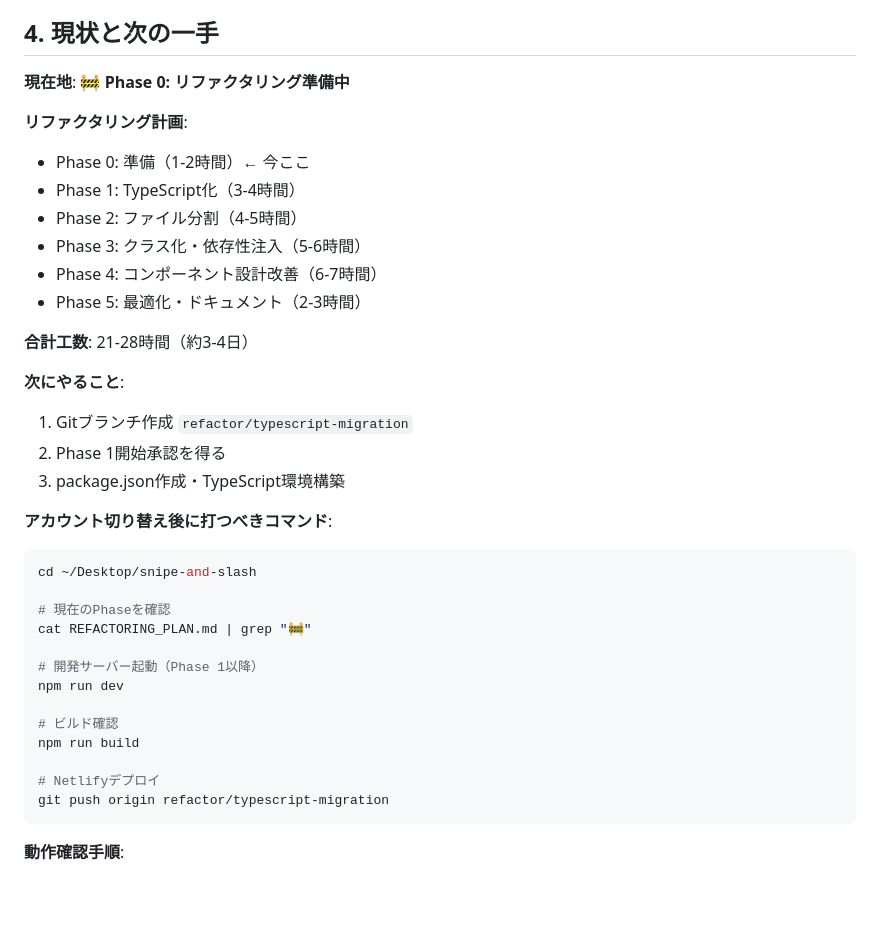
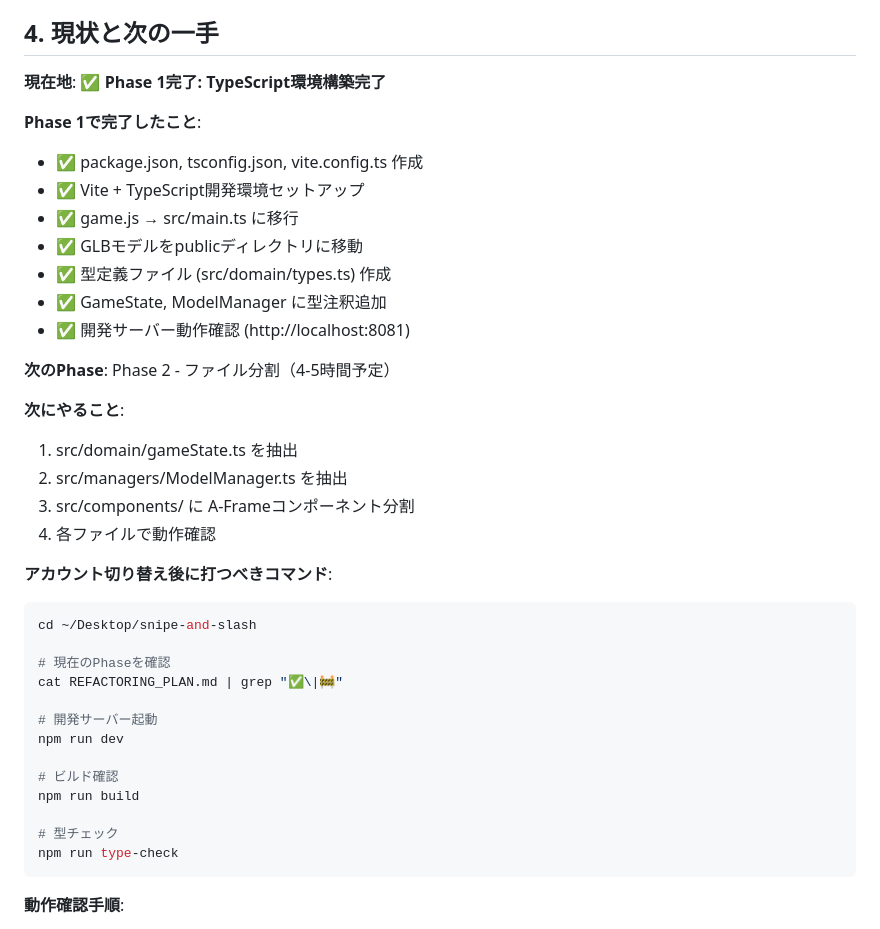
Before and after one commit to siro-314/snipe-and-slash, a Markdown page: snipe-slash-progress.md, the part around the change. GitHub-like rendering; blank space fills up the shorter version.

Commit message:
docs: Phase 1完了を記録

````diff
--- a/snipe-slash-progress.md
+++ b/snipe-slash-progress.md
@@ -82,38 +82,40 @@ WebXRベースのブラウザVRゲーム「SNIPE & SLASH」を開発。
 
 ## 4. 現状と次の一手
 
-**現在地**: 🚧 **Phase 0: リファクタリング準備中**
+**現在地**: ✅ **Phase 1完了: TypeScript環境構築完了**
 
-**リファクタリング計画**:
-- Phase 0: 準備（1-2時間）← 今ここ
-- Phase 1: TypeScript化（3-4時間）
-- Phase 2: ファイル分割（4-5時間）
-- Phase 3: クラス化・依存性注入（5-6時間）
-- Phase 4: コンポーネント設計改善（6-7時間）
-- Phase 5: 最適化・ドキュメント（2-3時間）
+**Phase 1で完了したこと**:
+- ✅ package.json, tsconfig.json, vite.config.ts 作成
+- ✅ Vite + TypeScript開発環境セットアップ
+- ✅ game.js → src/main.ts に移行
+- ✅ GLBモデルをpublicディレクトリに移動
+- ✅ 型定義ファイル (src/domain/types.ts) 作成
+- ✅ GameState, ModelManager に型注釈追加
+- ✅ 開発サーバー動作確認 (http://localhost:8081)
 
-**合計工数**: 21-28時間（約3-4日）
+**次のPhase**: Phase 2 - ファイル分割（4-5時間予定）
 
 **次にやること**:
-1. Gitブランチ作成 `refactor/typescript-migration`
-2. Phase 1開始承認を得る
-3. package.json作成・TypeScript環境構築
+1. src/domain/gameState.ts を抽出
+2. src/managers/ModelManager.ts を抽出
+3. src/components/ に A-Frameコンポーネント分割
+4. 各ファイルで動作確認
 
 **アカウント切り替え後に打つべきコマンド**:
 ```bash
 cd ~/Desktop/snipe-and-slash
 
 # 現在のPhaseを確認
-cat REFACTORING_PLAN.md | grep "🚧"
+cat REFACTORING_PLAN.md | grep "✅\|🚧"
 
-# 開発サーバー起動（Phase 1以降）
+# 開発サーバー起動
 npm run dev
 
 # ビルド確認
 npm run build
 
-# Netlifyデプロイ
-git push origin refactor/typescript-migration
+# 型チェック
+npm run type-check
 ```
 
 **動作確認手順**:
````
Also changed, not shown: REFACTORING_PLAN.md (+2 -2 lines).
